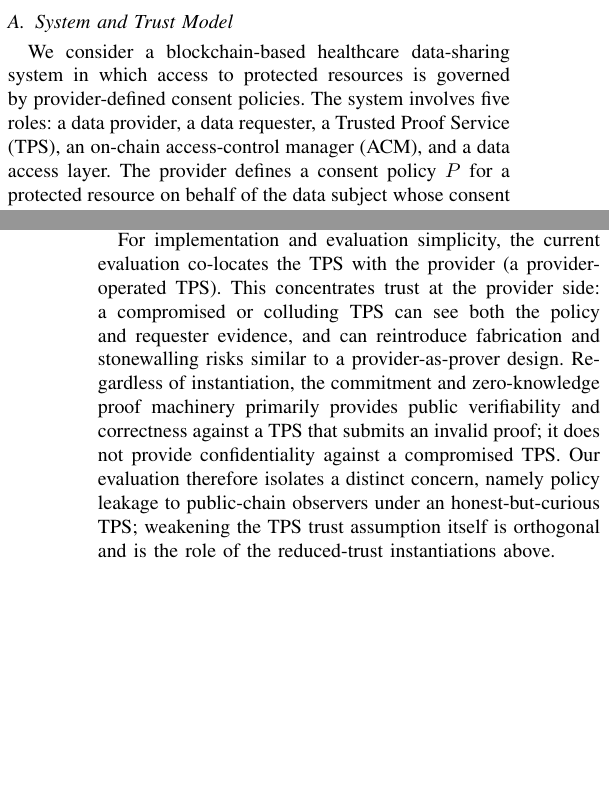
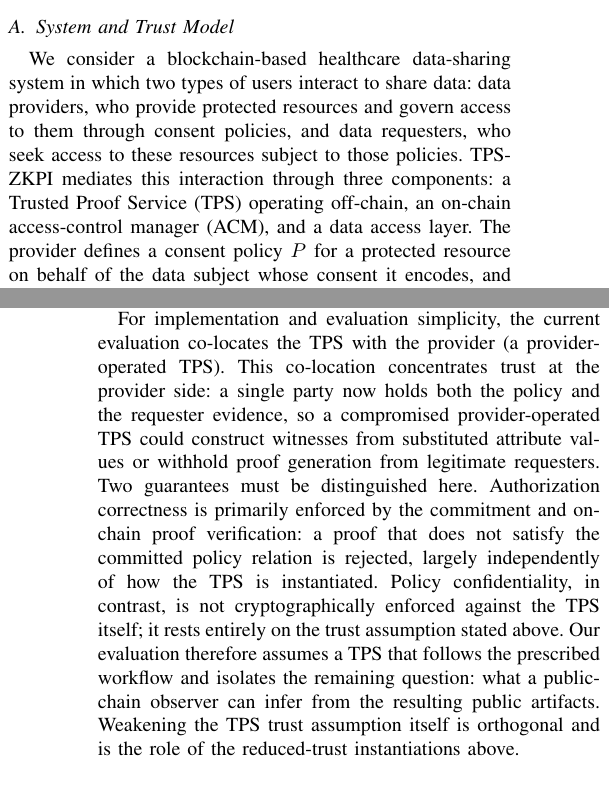
Before and after one commit to klifish/policy_privacy, a LaTeX paper (paper/main.tex, which reads paper/sec_problem.tex): two parts of the columns of pages 3 and 4 of 14, joined at a grey line, cut so that both start at the same text, the shorter picture padded with empty space. Compiled offline with pdfLaTeX.

Commit message:
Clarify TPS-ZKPI problem framing

```diff
--- a/paper/sec_problem.tex
+++ b/paper/sec_problem.tex
@@ -4,12 +4,8 @@
 \subsection{System and Trust Model}
 \label{subsec:trust-model}
 
-We consider a blockchain-based healthcare data-sharing system in which
-access to protected resources is governed by provider-defined consent
-policies.
-The system involves five roles: a data provider, a data
-requester, a Trusted Proof Service (TPS), an on-chain access-control manager
-(ACM), and a data access layer.
+We consider a blockchain-based healthcare data-sharing system in which two types of users interact to share data: data providers, who provide protected resources and govern access to them through consent policies, and data requesters, who seek access to these resources subject to those policies.
+TPS-ZKPI mediates this interaction through three components: a Trusted Proof Service (TPS) operating off-chain, an on-chain access-control manager (ACM), and a data access layer.
 The provider defines a consent policy $P$ for a protected resource on behalf of the data subject whose consent it encodes, and registers an on-chain commitment $h$ to the encoded policy.
 The requester seeks access by submitting policy-relevant authorization evidence, such as attributes, credentials, and access context.
 The TPS constructs the private witness and generates a zero-knowledge proof
@@ -32,16 +28,13 @@ TEE-backed proof service that makes the trust assumption hardware-attested, or
 MPC/collaborative SNARK proof generation in which no single party sees both policy
 material and requester evidence.
 
-For implementation and evaluation simplicity, the current evaluation co-locates the TPS
-with the provider (a provider-operated TPS). This concentrates trust at the provider
-side: a compromised or colluding TPS can see both the policy and requester evidence, and
-can reintroduce fabrication and stonewalling risks similar to a provider-as-prover design.
-Regardless of instantiation, the commitment and zero-knowledge proof machinery primarily
-provides public verifiability and correctness against a TPS that submits an invalid
-proof; it does not provide confidentiality against a compromised TPS. Our evaluation
-therefore isolates a distinct concern, namely policy leakage to public-chain observers
-under an honest-but-curious TPS; weakening the TPS trust assumption itself is orthogonal
-and is the role of the reduced-trust instantiations above.
+For implementation and evaluation simplicity, the current evaluation co-locates the TPS with the provider (a provider-operated TPS).
+This co-location concentrates trust at the provider side: a single party now holds both the policy and the requester evidence, so a compromised provider-operated TPS could construct witnesses from substituted attribute values or withhold proof generation from legitimate requesters.
+Two guarantees must be distinguished here.
+Authorization correctness is primarily enforced by the commitment and on-chain proof verification: a proof that does not satisfy the committed policy relation is rejected, largely independently of how the TPS is instantiated.
+Policy confidentiality, in contrast, is not cryptographically enforced against the TPS itself; it rests entirely on the trust assumption stated above.
+Our evaluation therefore assumes a TPS that follows the prescribed workflow and isolates the remaining question: what a public-chain observer can infer from the resulting public artifacts.
+Weakening the TPS trust assumption itself is orthogonal and is the role of the reduced-trust instantiations above.
 
 \subsection{Public-Chain Adversary}
 
```
Also changed, not shown: paper/sec_frontmatter.tex (+2 -2 lines), paper/sec_introduction.tex (+1 -1 lines), paper/main.pdf, paper/sec_problem.tex (2 more changed lines).
